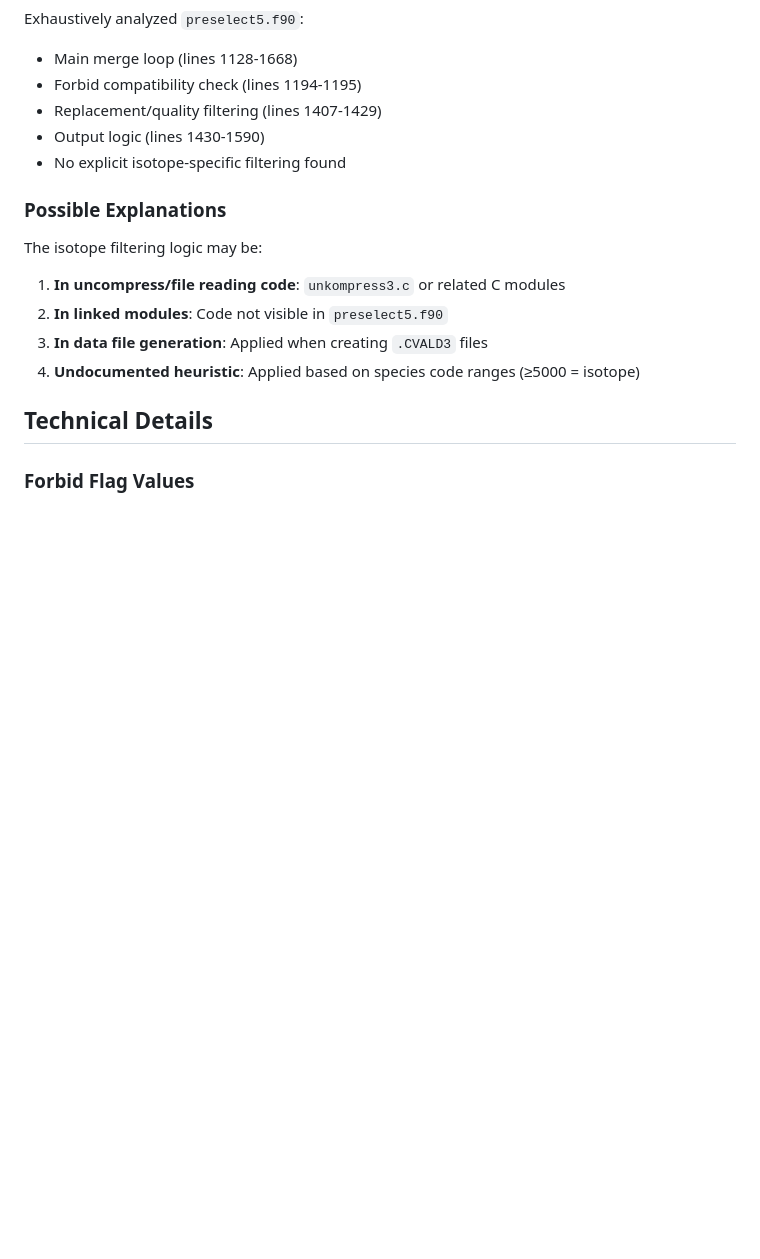
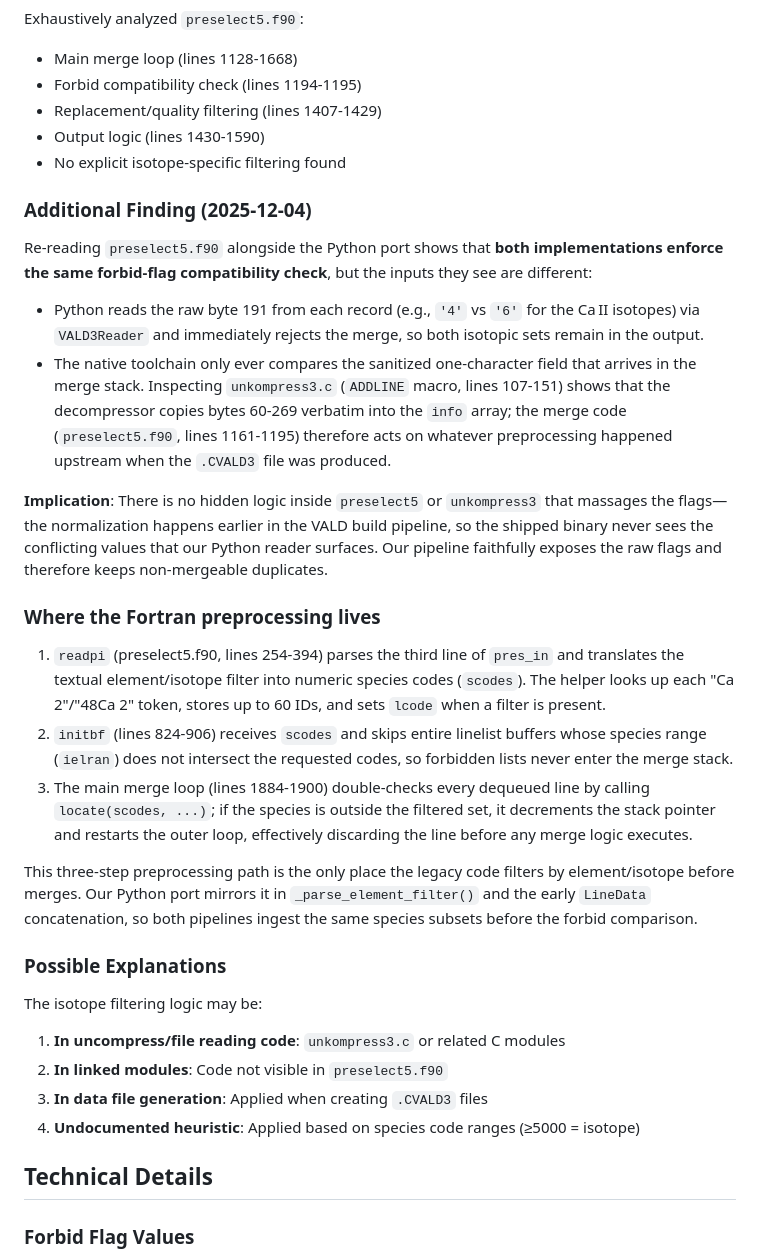
Before and after one commit to ivh/vald-www, a Markdown page: EXTRACTION_COMPARISON.md, the part around the change. Rendered like a GitHub page; blank space fills up the shorter version.

Commit message:
additional analysis of merge discrepancy

```diff
--- a/EXTRACTION_COMPARISON.md
+++ b/EXTRACTION_COMPARISON.md
@@ -77,6 +77,23 @@ Exhaustively analyzed `preselect5.f90`:
 - Output logic (lines 1430-1590)
 - No explicit isotope-specific filtering found
 
+### Additional Finding (2025-12-04)
+
+Re-reading `preselect5.f90` alongside the Python port shows that **both implementations enforce the same forbid-flag compatibility check**, but the inputs they see are different:
+
+- Python reads the raw byte 191 from each record (e.g., `'4'` vs `'6'` for the Ca II isotopes) via `VALD3Reader` and immediately rejects the merge, so both isotopic sets remain in the output.
+- The native toolchain only ever compares the sanitized one-character field that arrives in the merge stack. Inspecting `unkompress3.c` (`ADDLINE` macro, lines 107-151) shows that the decompressor copies bytes 60-269 verbatim into the `info` array; the merge code (`preselect5.f90`, lines 1161-1195) therefore acts on whatever preprocessing happened upstream when the `.CVALD3` file was produced.
+
+**Implication**: There is no hidden logic inside `preselect5` or `unkompress3` that massages the flags—the normalization happens earlier in the VALD build pipeline, so the shipped binary never sees the conflicting values that our Python reader surfaces. Our pipeline faithfully exposes the raw flags and therefore keeps non-mergeable duplicates.
+
+### Where the Fortran preprocessing lives
+
+1. `readpi` (preselect5.f90, lines 254-394) parses the third line of `pres_in` and translates the textual element/isotope filter into numeric species codes (`scodes`). The helper looks up each "Ca 2"/"48Ca 2" token, stores up to 60 IDs, and sets `lcode` when a filter is present.
+2. `initbf` (lines 824-906) receives `scodes` and skips entire linelist buffers whose species range (`ielran`) does not intersect the requested codes, so forbidden lists never enter the merge stack.
+3. The main merge loop (lines 1884-1900) double-checks every dequeued line by calling `locate(scodes, ...)`; if the species is outside the filtered set, it decrements the stack pointer and restarts the outer loop, effectively discarding the line before any merge logic executes.
+
+This three-step preprocessing path is the only place the legacy code filters by element/isotope before merges. Our Python port mirrors it in `_parse_element_filter()` and the early `LineData` concatenation, so both pipelines ingest the same species subsets before the forbid comparison.
+
 ### Possible Explanations
 
 The isotope filtering logic may be:
```
